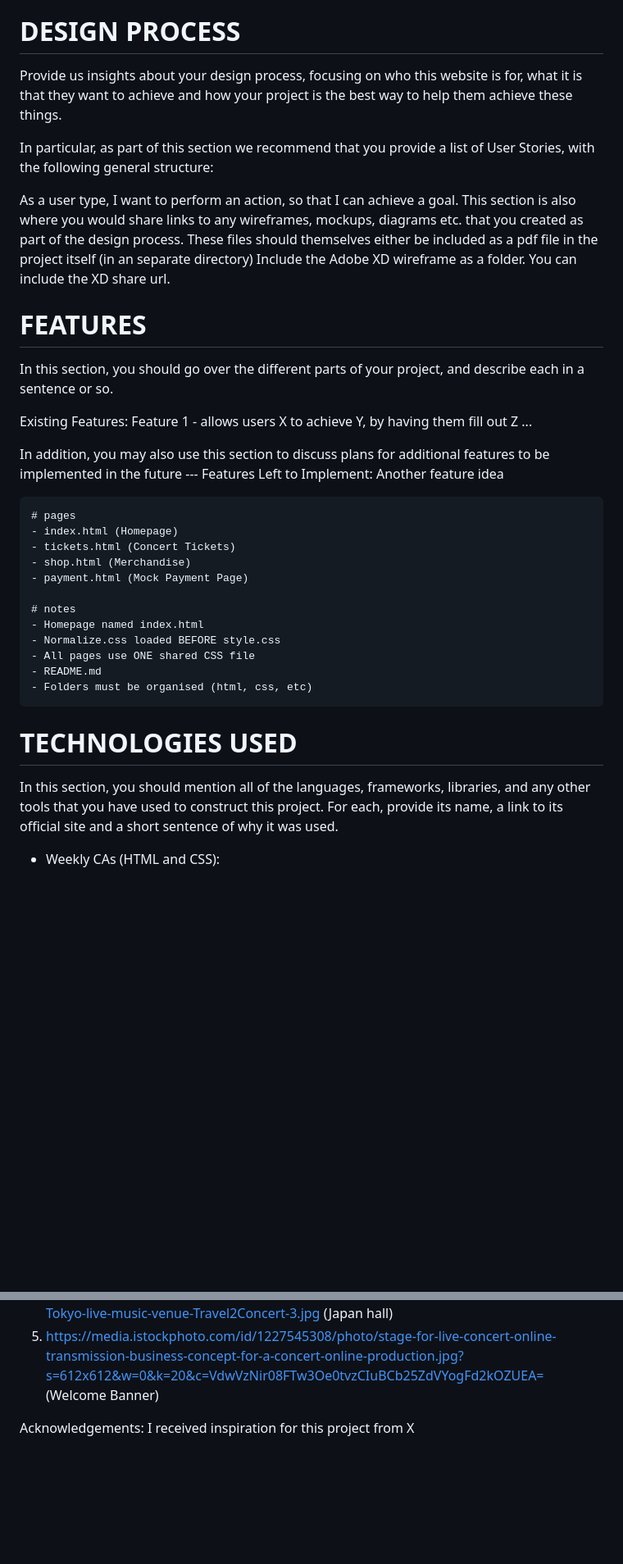
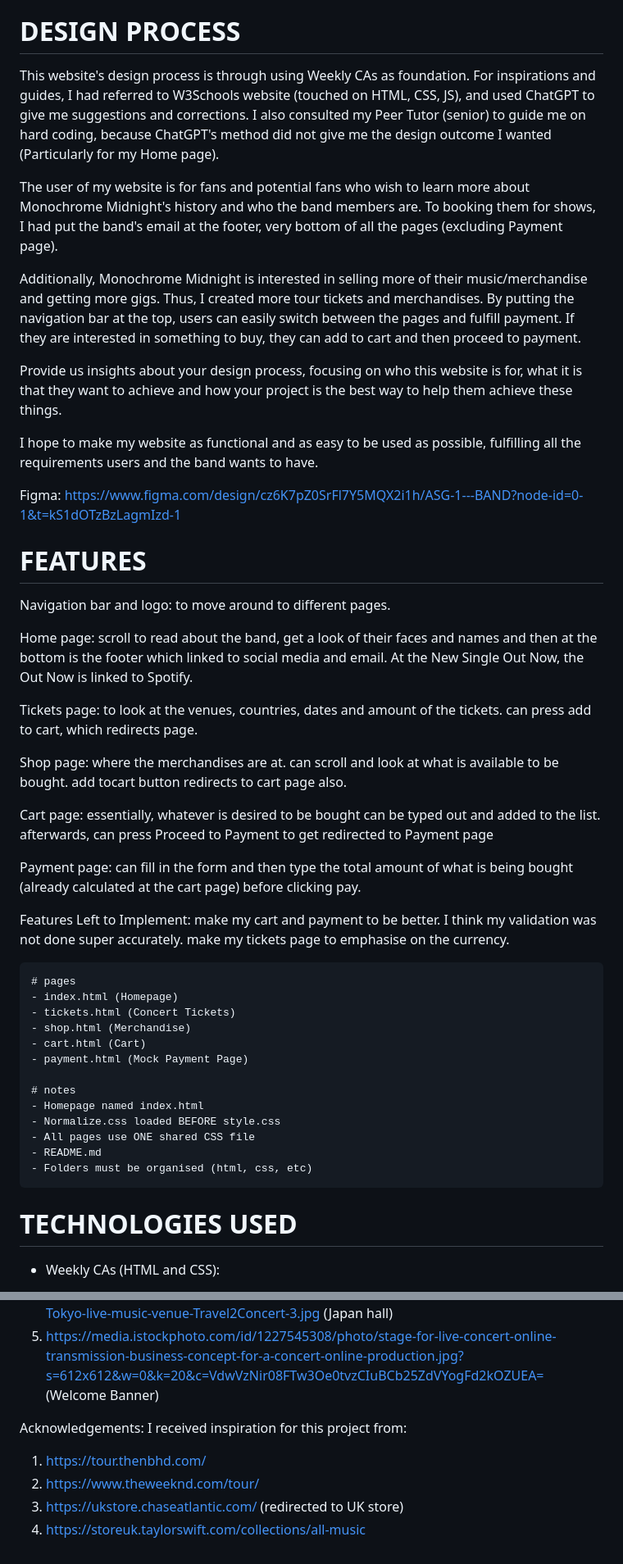
Before and after one commit to ashbysgf/Asg1-ID, a Markdown page: README.md, 2 parts joined by grey strips. Shown: that part at 82% size. Drawn GitHub-style; blank space fills up the shorter version.

Commit message:
completed my README

```diff
--- a/README.md
+++ b/README.md
@@ -4,28 +4,39 @@ My project is to promote and create a website dedicated just for a band, Monochr
 Context: Their previous website developer had left the Monochrome Midnight's website as a mess, combining main page together with both tour-related stuff and the Monochrome Midnight's merchandises. Thus, I am hired to essentially "clean up".
 
 # DESIGN PROCESS
+This website's design process is through using Weekly CAs as foundation. For inspirations and guides, I had referred to W3Schools website (touched on HTML, CSS, JS), and used ChatGPT to give me suggestions and corrections. I also consulted my Peer Tutor (senior) to guide me on hard coding, because ChatGPT's method did not give me the design outcome I wanted (Particularly for my Home page).
+
+The user of my website is for fans and potential fans who wish to learn more about Monochrome Midnight's history
+and who the band members are. To booking them for shows, I had put the band's email at the footer, very bottom of all the pages (excluding Payment page).
+
+Additionally, Monochrome Midnight is interested in selling more of their music/merchandise and getting more gigs. Thus, I created more tour tickets and merchandises. By putting the navigation bar at the top, users can easily switch between the pages and fulfill payment. If they are interested in something to buy, they can add to cart and then proceed to payment.
+
 Provide us insights about your design process, focusing on who this website is for, what it is that they want to achieve and how your project is the best way to help them achieve these things.
 
-In particular, as part of this section we recommend that you provide a list of User Stories, with the following general structure:
+I hope to make my website as functional and as easy to be used as possible, fulfilling all the requirements users and the band wants to have.
 
-As a user type, I want to perform an action, so that I can achieve a goal.
-This section is also where you would share links to any wireframes, mockups, diagrams etc. that you created as part of the design process. These files should themselves either be included as a pdf file in the project itself (in an separate directory) Include the Adobe XD wireframe as a folder. You can include the XD share url.
+Figma: https://www.figma.com/design/cz6K7pZ0SrFl7Y5MQX2i1h/ASG-1---BAND?node-id=0-1&t=kS1dOTzBzLagmIzd-1
 
 # FEATURES
-In this section, you should go over the different parts of your project, and describe each in a sentence or so.
+Navigation bar and logo: to move around to different pages.
 
-Existing Features:
-Feature 1 - allows users X to achieve Y, by having them fill out Z
-...
+Home page: scroll to read about the band, get a look of their faces and names and then at the bottom is the footer which linked to social media and email. At the New Single Out Now, the Out Now is linked to Spotify.
 
-In addition, you may also use this section to discuss plans for additional features to be implemented in the future ---
-Features Left to Implement:
-Another feature idea
+Tickets page: to look at the venues, countries, dates and amount of the tickets. can press add to cart, which redirects page.
+
+Shop page: where the merchandises are at. can scroll and look at what is available to be bought. add tocart button redirects to cart page also.
+
+Cart page: essentially, whatever is desired to be bought can be typed out and added to the list. afterwards, can press Proceed to Payment to get redirected to Payment page
+
+Payment page: can fill in the form and then type the total amount of what is being bought (already calculated at the cart page) before clicking pay.
+
+Features Left to Implement: make my cart and payment to be better. I think my validation was not done super accurately. make my tickets page to emphasise on the currency.
 
     # pages
     - index.html (Homepage)
     - tickets.html (Concert Tickets)
     - shop.html (Merchandise)
+    - cart.html (Cart)
     - payment.html (Mock Payment Page)
 
     # notes
@@ -36,7 +47,6 @@ Another feature idea
     - Folders must be organised (html, css, etc)
 
 # TECHNOLOGIES USED
-In this section, you should mention all of the languages, frameworks, libraries, and any other tools that you have used to construct this project. For each, provide its name, a link to its official site and a short sentence of why it was used.
 
 - Weekly CAs (HTML and CSS):
     1. Week 2
@@ -101,4 +98,8 @@ Media:
 5. https://media.istockphoto.com/id/1227545308/photo/stage-for-live-concert-online-transmission-business-concept-for-a-concert-online-production.jpg?s=612x612&w=0&k=20&c=VdwVzNir08FTw3Oe0tvzCIuBCb25ZdVYogFd2kOZUEA= (Welcome Banner)
 
 Acknowledgements:
-I received inspiration for this project from X
+I received inspiration for this project from:
+1.	https://tour.thenbhd.com/
+2.	https://www.theweeknd.com/tour/
+3.	https://ukstore.chaseatlantic.com/ (redirected to UK store)
+4.	https://storeuk.taylorswift.com/collections/all-music
```
Also changed, not shown: other parts of README.md (+1 -14 lines).
